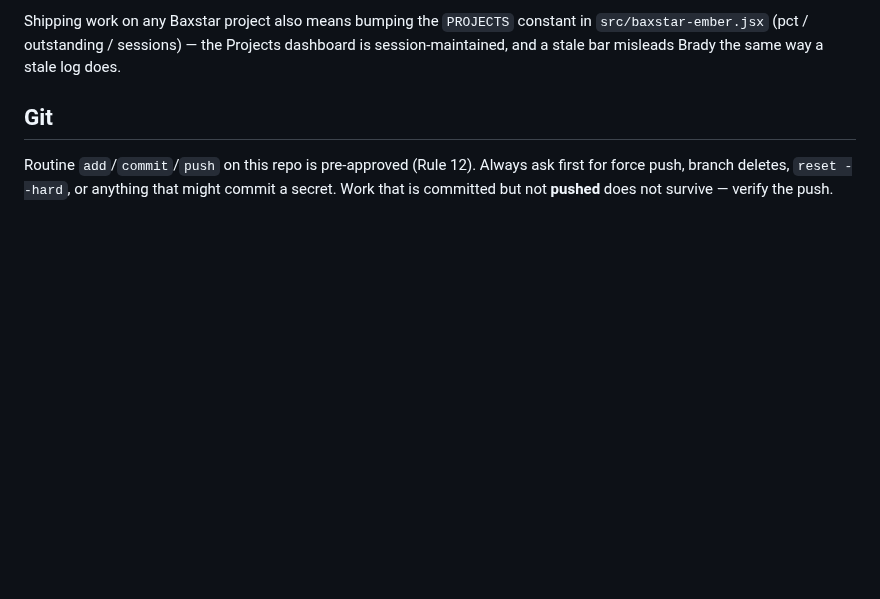
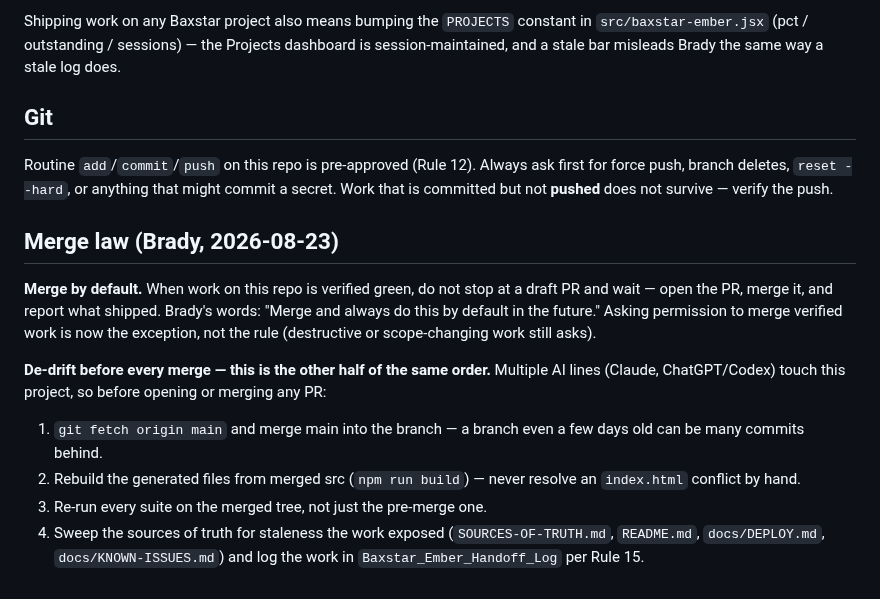
Before and after one commit to baxstarcode/baxstar-ember, a Markdown page: CLAUDE.md, the part around the change. Drawn GitHub-style; blank space fills up the shorter version.

Commit message:
Repo law: merge verified work by default, de-drift before every merge
Brady's standing order (2026-08-23): stop parking green work in draft PRs —
merge it and report. Paired with the mandatory pre-merge de-drift routine
(merge main in, rebuild generated files, re-run suites on the merged tree,
sweep the sources of truth), since multiple AI lines build this repo.

Co-Authored-By: Claude <noreply@anthropic.com>
Claude-Session: https://claude.ai/code/session_012AcsoLx4taupNSmKRo7kpm

```diff
--- a/CLAUDE.md
+++ b/CLAUDE.md
@@ -113,3 +113,22 @@ session-maintained, and a stale bar misleads Brady the same way a stale log does
 Routine `add`/`commit`/`push` on this repo is pre-approved (Rule 12). Always ask first for
 force push, branch deletes, `reset --hard`, or anything that might commit a secret.
 Work that is committed but not **pushed** does not survive — verify the push.
+
+## Merge law (Brady, 2026-08-23)
+
+**Merge by default.** When work on this repo is verified green, do not stop at a draft
+PR and wait — open the PR, merge it, and report what shipped. Brady's words: "Merge and
+always do this by default in the future." Asking permission to merge verified work is
+now the exception, not the rule (destructive or scope-changing work still asks).
+
+**De-drift before every merge — this is the other half of the same order.** Multiple AI
+lines (Claude, ChatGPT/Codex) touch this project, so before opening or merging any PR:
+
+1. `git fetch origin main` and merge main into the branch — a branch even a few days
+   old can be many commits behind.
+2. Rebuild the generated files from merged src (`npm run build`) — never resolve an
+   `index.html` conflict by hand.
+3. Re-run every suite on the merged tree, not just the pre-merge one.
+4. Sweep the sources of truth for staleness the work exposed (`SOURCES-OF-TRUTH.md`,
+   `README.md`, `docs/DEPLOY.md`, `docs/KNOWN-ISSUES.md`) and log the work in
+   `Baxstar_Ember_Handoff_Log` per Rule 15.
```
